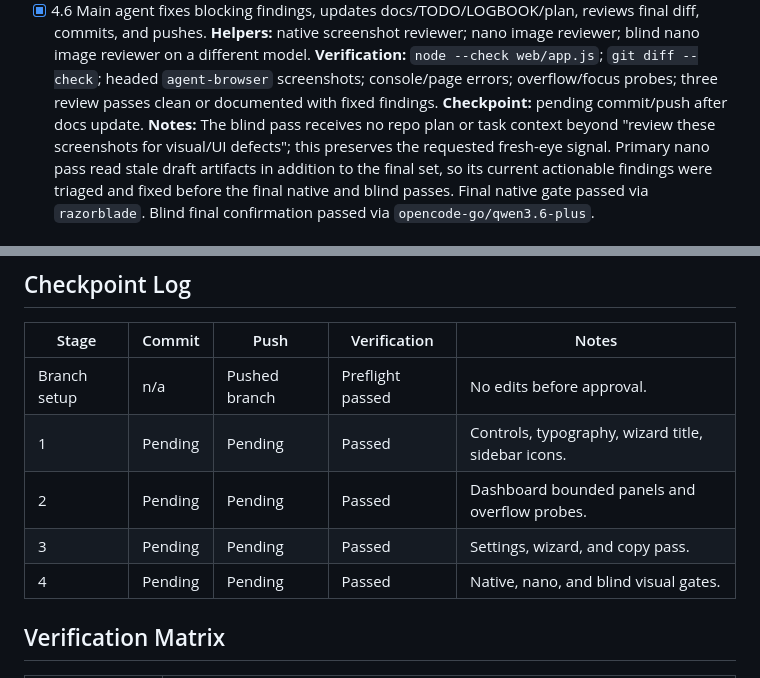
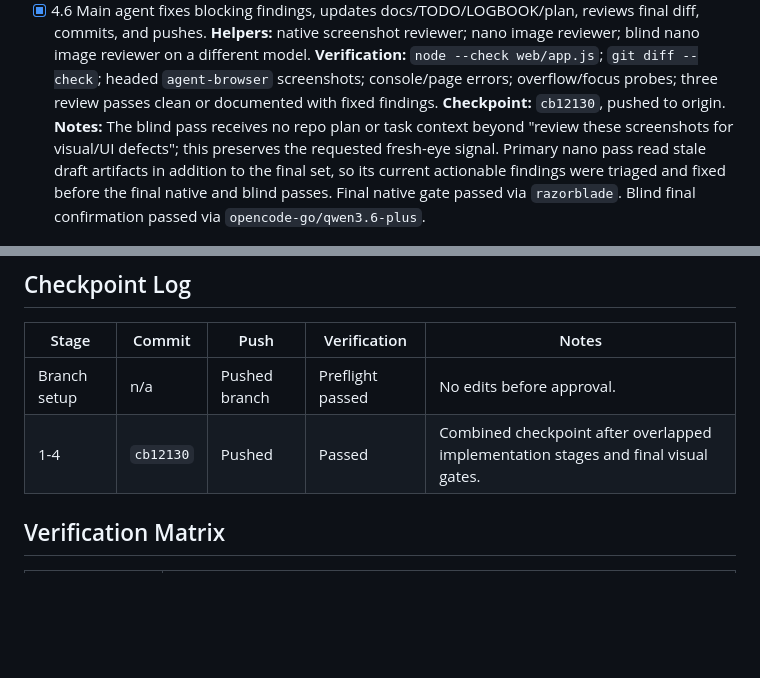
Before and after one commit to ShxdowCollective/LLM-Dash, a Markdown page: docs/plans/2026-05-10-phase-9-5-saas-ui-ux-polish-shxdowloop-nanoagent-plan.md, 2 parts joined by grey strips. GitHub-like rendering; blank space fills up the shorter version.

Commit message:
shxdowloop stage 4: record final checkpoint

```diff
--- a/docs/plans/2026-05-10-phase-9-5-saas-ui-ux-polish-shxdowloop-nanoagent-plan.md
+++ b/docs/plans/2026-05-10-phase-9-5-saas-ui-ux-polish-shxdowloop-nanoagent-plan.md
@@ -163,7 +163,7 @@ reviewer on a different model.
 **Verification:** `node --check web/app.js`; `git diff --check`; headed
 `agent-browser` screenshots; console/page errors; overflow/focus probes;
 three review passes clean or documented with fixed findings.
-**Checkpoint:** pending commit/push after docs update.
+**Checkpoint:** `cb12130`, pushed to origin.
 **Notes:** The blind pass receives no repo plan or task context beyond
 "review these screenshots for visual/UI defects"; this preserves the requested
 fresh-eye signal. Primary nano pass read stale draft artifacts in addition to
@@ -190,10 +190,7 @@ Blind final confirmation passed via `opencode-go/qwen3.6-plus`.
 | Stage | Commit | Push | Verification | Notes |
 |---|---|---|---|---|
 | Branch setup | n/a | Pushed branch | Preflight passed | No edits before approval. |
-| 1 | Pending | Pending | Passed | Controls, typography, wizard title, sidebar icons. |
-| 2 | Pending | Pending | Passed | Dashboard bounded panels and overflow probes. |
-| 3 | Pending | Pending | Passed | Settings, wizard, and copy pass. |
-| 4 | Pending | Pending | Passed | Native, nano, and blind visual gates. |
+| 1-4 | `cb12130` | Pushed | Passed | Combined checkpoint after overlapped implementation stages and final visual gates. |
 
 ## Verification Matrix
 
```
Also changed, not shown: other parts of docs/plans/2026-05-10-phase-9-5-saas-ui-ux-polish-shxdowloop-nanoagent-plan.md (+1 -1 lines).
